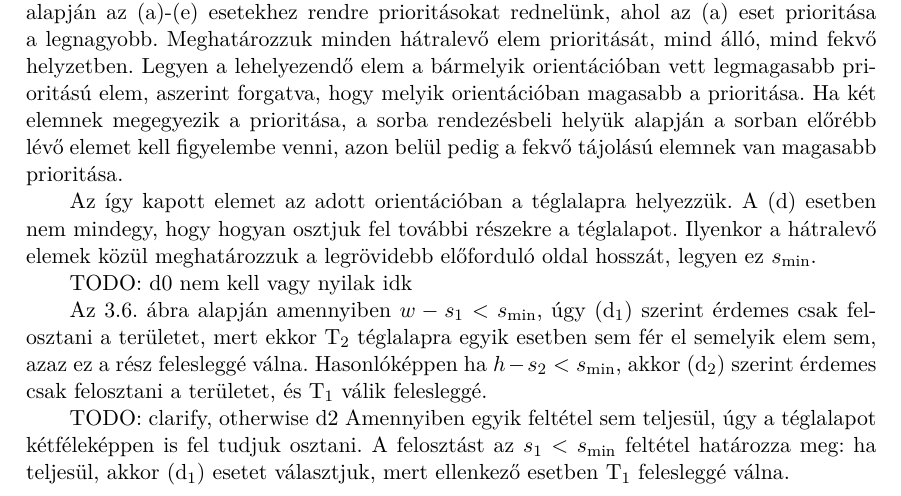
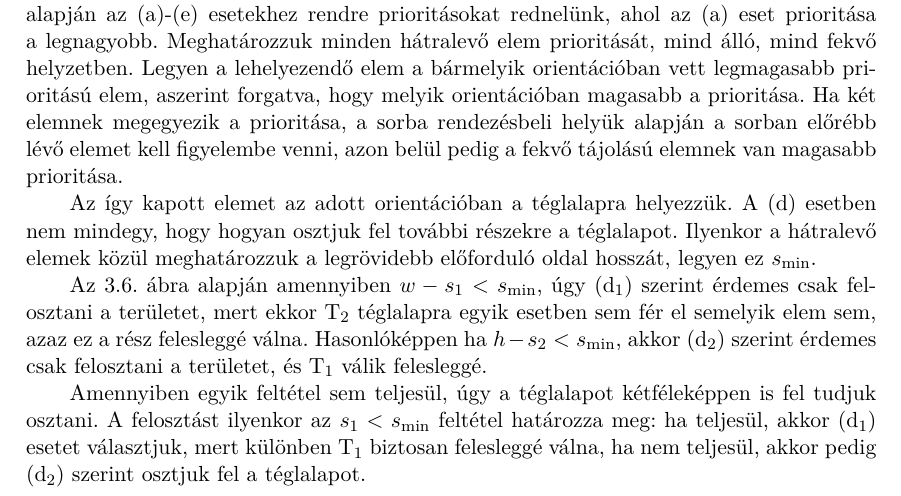
Before and after one commit to Gilgames32/printf, a LaTeX thesis (doc/thesis.tex, which reads doc/content/history.tex): part of page 15 of 23, cut so that both start at the same text. Compiled offline with XeLaTeX.

Commit message:
fig fixes

```diff
--- a/doc/content/history.tex
+++ b/doc/content/history.tex
@@ -133,4 +133,3 @@ Az így kapott elemet az adott orientációban a téglalapra helyezzük.
 A \href{fig:placements}{(d)} esetben nem mindegy, hogy hogyan osztjuk fel további részekre a téglalapot.
 Ilyenkor a hátralevő elemek közül meghatározzuk a legrövidebb előforduló oldal hosszát, legyen ez $s_\text{min}$.
 
-TODO: d0 nem kell vagy nyilak idk
@@ -144,9 +143,8 @@ TODO: d0 nem kell vagy nyilak idk
 Az \ref{fig:partitioning}. ábra alapján amennyiben $w - s_1 < s_\text{min}$, úgy \href{fig:partitioning}{(d\textsubscript{1})} szerint érdemes csak felosztani a területet, mert ekkor T\textsubscript{2} téglalapra egyik esetben sem fér el semelyik elem sem, azaz ez a rész felesleggé válna.
 Hasonlóképpen ha $h - s_2 < s_\text{min}$, akkor \href{fig:partitioning}{(d\textsubscript{2})} szerint érdemes csak felosztani a területet, és T\textsubscript{1} válik felesleggé.
 
-TODO: clarify, otherwise d2
 Amennyiben egyik feltétel sem teljesül, úgy a téglalapot kétféleképpen is fel tudjuk osztani.
-A felosztást az $s_1 < s_\text{min}$ feltétel határozza meg: ha teljesül, akkor \href{fig:partitioning}{(d\textsubscript{1})} esetet választjuk, mert ellenkező esetben T\textsubscript{1} felesleggé válna.
+A felosztást ilyenkor az $s_1 < s_\text{min}$ feltétel határozza meg: ha teljesül, akkor \href{fig:partitioning}{(d\textsubscript{1})} esetet választjuk, mert különben T\textsubscript{1} biztosan felesleggé válna, ha nem teljesül, akkor pedig \href{fig:partitioning}{(d\textsubscript{2})} szerint osztjuk fel a téglalapot.
 
 A keletkező üres téglalapokra újból meghatározzuk a hátralevő elemek prioritásait és rekurzívan folytatjuk a pakolást, amíg el nem helyeztünk minden elemet, vagy elfogytak a téglalapok, amikre elemet tudnánk helyezni.
 
```
Also changed, not shown: doc/figures/partitioning.pdf, doc/figures/partitioning.svg, doc/content/history.tex (4 more changed lines).
